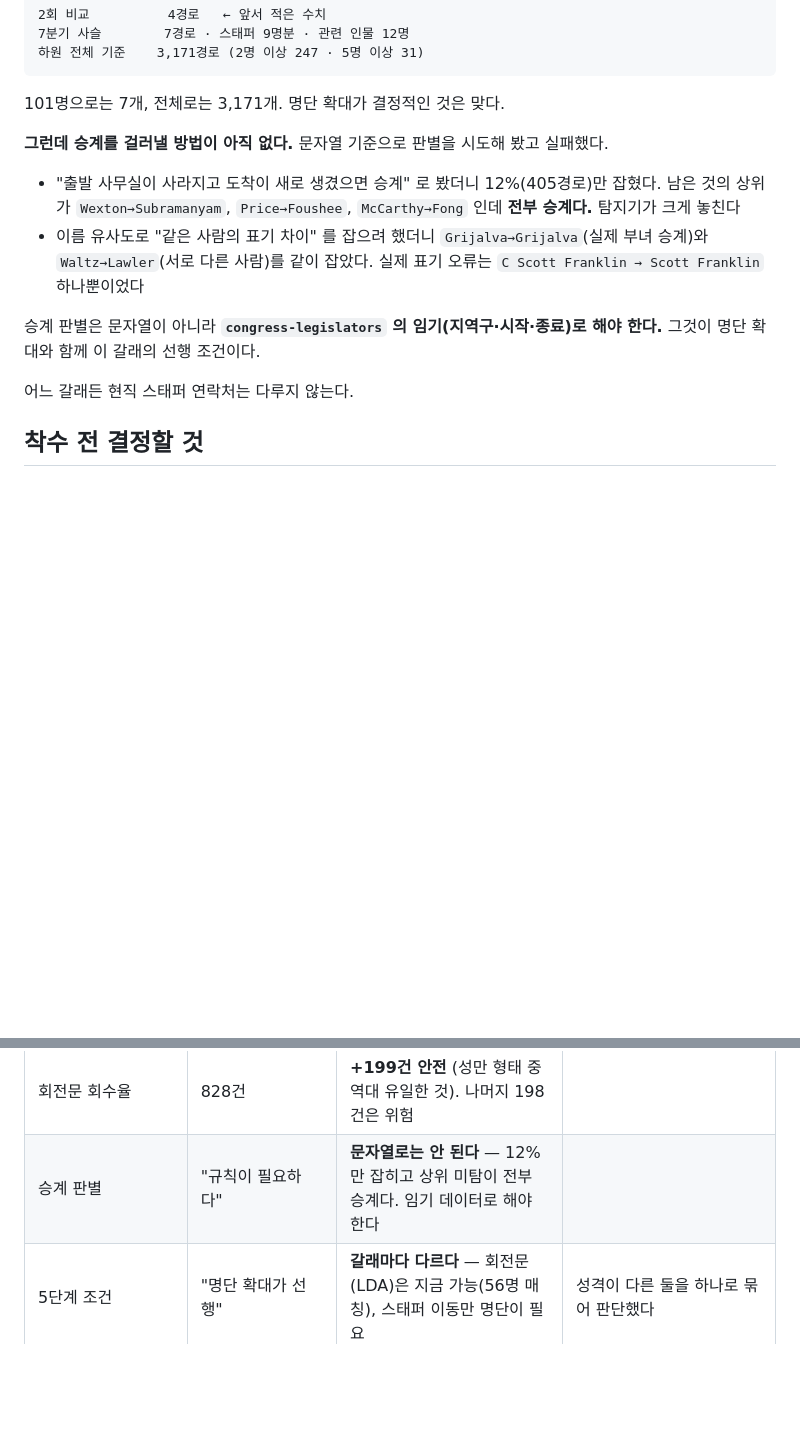
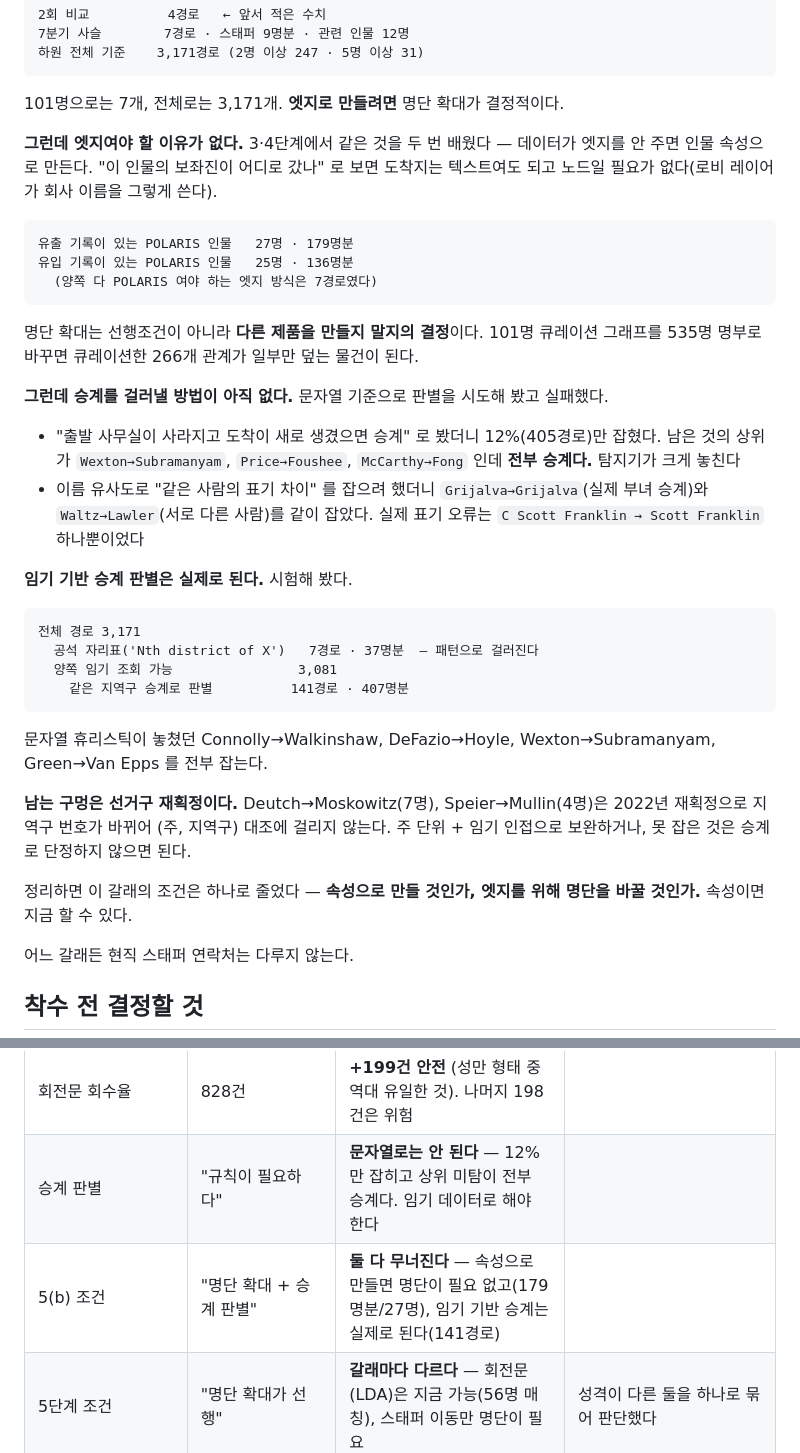
Before and after one commit to showjihyun/world-politicians, a Markdown page: docs/roadmap.md, 2 parts joined by grey strips. GitHub-like rendering; blank space fills up the shorter version.

Commit message:
docs: 5(b) 선행조건 재판정 — 둘 다 무너진다
명단 535명 확대와 임기 기반 승계 판별을 선행조건으로 적었는데, 재보니 둘 다
그대로 서지 않는다.

명단 확대는 선행조건이 아니라 제품 결정이다
  '엣지로 만들려면' 필요한 것이지 이 층을 만들려면 필요한 게 아니다.
  3·4단계에서 두 번 배운 것을 여기에 적용하지 않았다 — 데이터가 엣지를 안 주면
  인물 속성으로 만든다. '이 인물의 보좌진이 어디로 갔나' 로 보면 도착지는
  텍스트여도 되고 노드일 필요가 없다. 로비 레이어가 회사 이름을 그렇게 쓴다.

    유출 27명 · 179명분 / 유입 25명 · 136명분
    (양쪽 다 POLARIS 여야 하는 엣지 방식은 7경로였다)

  101명 큐레이션 그래프를 535명 명부로 바꾸는 것은 큐레이션한 266개 관계가
  일부만 덮는 다른 물건을 만드는 일이다. 스태퍼 이동을 위해 치를 값이 아니다.

임기 기반 승계 판별은 실제로 된다 — 시험했다
  3,081경로 중 141경로(407명분)를 같은 지역구 승계로 잡는다.
  문자열 휴리스틱이 놓쳤던 Connolly→Walkinshaw, DeFazio→Hoyle,
  Wexton→Subramanyam, Green→Van Epps 를 전부 잡는다.
  공석 자리표('Nth district of X')는 7경로 37명분뿐이고 패턴으로 걸러진다.

  남는 구멍은 선거구 재획정이다. Deutch→Moskowitz, Speier→Mullin 은 2022년
  재획정으로 지역구 번호가 바뀌어 대조에 걸리지 않는다. 못 잡은 것을 승계로
  단정하지 않으면 된다.

Co-Authored-By: Claude Opus 5 (1M context) <noreply@anthropic.com>

````diff
--- a/docs/roadmap.md
+++ b/docs/roadmap.md
@@ -355,7 +355,20 @@ Comcast · Pfizer · AT&T. 즉 "Cruz 밑에서 일하던 사람이 지금 CGCN
 하원 전체 기준    3,171경로 (2명 이상 247 · 5명 이상 31)
 ```
 
-101명으로는 7개, 전체로는 3,171개. 명단 확대가 결정적인 것은 맞다.
+101명으로는 7개, 전체로는 3,171개. **엣지로 만들려면** 명단 확대가 결정적이다.
+
+**그런데 엣지여야 할 이유가 없다.** 3·4단계에서 같은 것을 두 번 배웠다 — 데이터가
+엣지를 안 주면 인물 속성으로 만든다. "이 인물의 보좌진이 어디로 갔나" 로 보면
+도착지는 텍스트여도 되고 노드일 필요가 없다(로비 레이어가 회사 이름을 그렇게 쓴다).
+
+```
+유출 기록이 있는 POLARIS 인물   27명 · 179명분
+유입 기록이 있는 POLARIS 인물   25명 · 136명분
+  (양쪽 다 POLARIS 여야 하는 엣지 방식은 7경로였다)
+```
+
+명단 확대는 선행조건이 아니라 **다른 제품을 만들지 말지의 결정**이다. 101명 큐레이션
+그래프를 535명 명부로 바꾸면 큐레이션한 266개 관계가 일부만 덮는 물건이 된다.
 
 **그런데 승계를 걸러낼 방법이 아직 없다.** 문자열 기준으로 판별을 시도해 봤고 실패했다.
 
@@ -366,8 +379,24 @@ Comcast · Pfizer · AT&T. 즉 "Cruz 밑에서 일하던 사람이 지금 CGCN
   부녀 승계)와 `Waltz→Lawler`(서로 다른 사람)를 같이 잡았다. 실제 표기 오류는
   `C Scott Franklin → Scott Franklin` 하나뿐이었다
 
-승계 판별은 문자열이 아니라 **`congress-legislators` 의 임기(지역구·시작·종료)로
-해야 한다.** 그것이 명단 확대와 함께 이 갈래의 선행 조건이다.
+**임기 기반 승계 판별은 실제로 된다.** 시험해 봤다.
+
+```
+전체 경로 3,171
+  공석 자리표('Nth district of X')   7경로 · 37명분  — 패턴으로 걸러진다
+  양쪽 임기 조회 가능                3,081
+    같은 지역구 승계로 판별          141경로 · 407명분
+```
+
+문자열 휴리스틱이 놓쳤던 Connolly→Walkinshaw, DeFazio→Hoyle, Wexton→Subramanyam,
+Green→Van Epps 를 전부 잡는다.
+
+**남는 구멍은 선거구 재획정이다.** Deutch→Moskowitz(7명), Speier→Mullin(4명)은
+2022년 재획정으로 지역구 번호가 바뀌어 (주, 지역구) 대조에 걸리지 않는다.
+주 단위 + 임기 인접으로 보완하거나, 못 잡은 것은 승계로 단정하지 않으면 된다.
+
+정리하면 이 갈래의 조건은 하나로 줄었다 — **속성으로 만들 것인가, 엣지를 위해
+명단을 바꿀 것인가.** 속성이면 지금 할 수 있다.
 
 어느 갈래든 현직 스태퍼 연락처는 다루지 않는다.
 
@@ -413,6 +442,7 @@ news.google.com 이 자기 페이지로 200 을 주던 것과 같은 함정이
 | 회전문 의미 | "X 에 대한 회전문 영향" | **X 의 전직 보좌진이 로비 업계에 있다** — clients 는 기업이지 정치인이 아니다 |
 | 회전문 회수율 | 828건 | **+199건 안전** (성만 형태 중 역대 유일한 것). 나머지 198건은 위험 |
 | 승계 판별 | "규칙이 필요하다" | **문자열로는 안 된다** — 12% 만 잡히고 상위 미탐이 전부 승계다. 임기 데이터로 해야 한다 |
+| 5(b) 조건 | "명단 확대 + 승계 판별" | **둘 다 무너진다** — 속성으로 만들면 명단이 필요 없고(179명분/27명), 임기 기반 승계는 실제로 된다(141경로) |
 | 5단계 조건 | "명단 확대가 선행" | **갈래마다 다르다** — 회전문(LDA)은 지금 가능(56명 매칭), 스태퍼 이동만 명단이 필요 | 성격이 다른 둘을 하나로 묶어 판단했다 |
 | 스태퍼 이동 경로 | 4 | **7** (7분기 사슬) | 분기 2개만 비교해 중간·연쇄 이동을 놓쳤다 |
 | 3단계 형태 | 기부 흐름 엣지 | **인물 속성** | 공동 후원자·리더십 PAC 모두 데이터가 받쳐주지 않았다. 형태를 데이터보다 먼저 정했다 |
````
